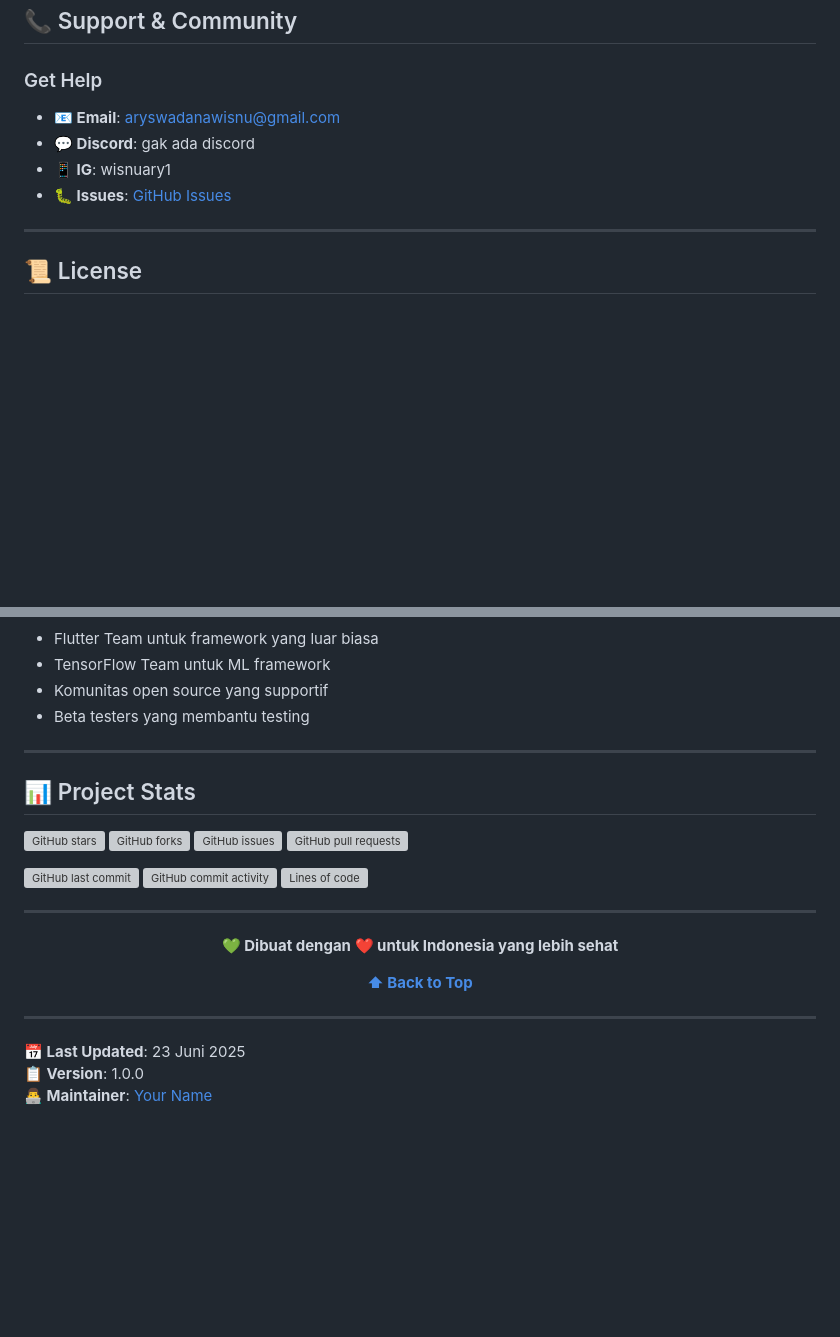
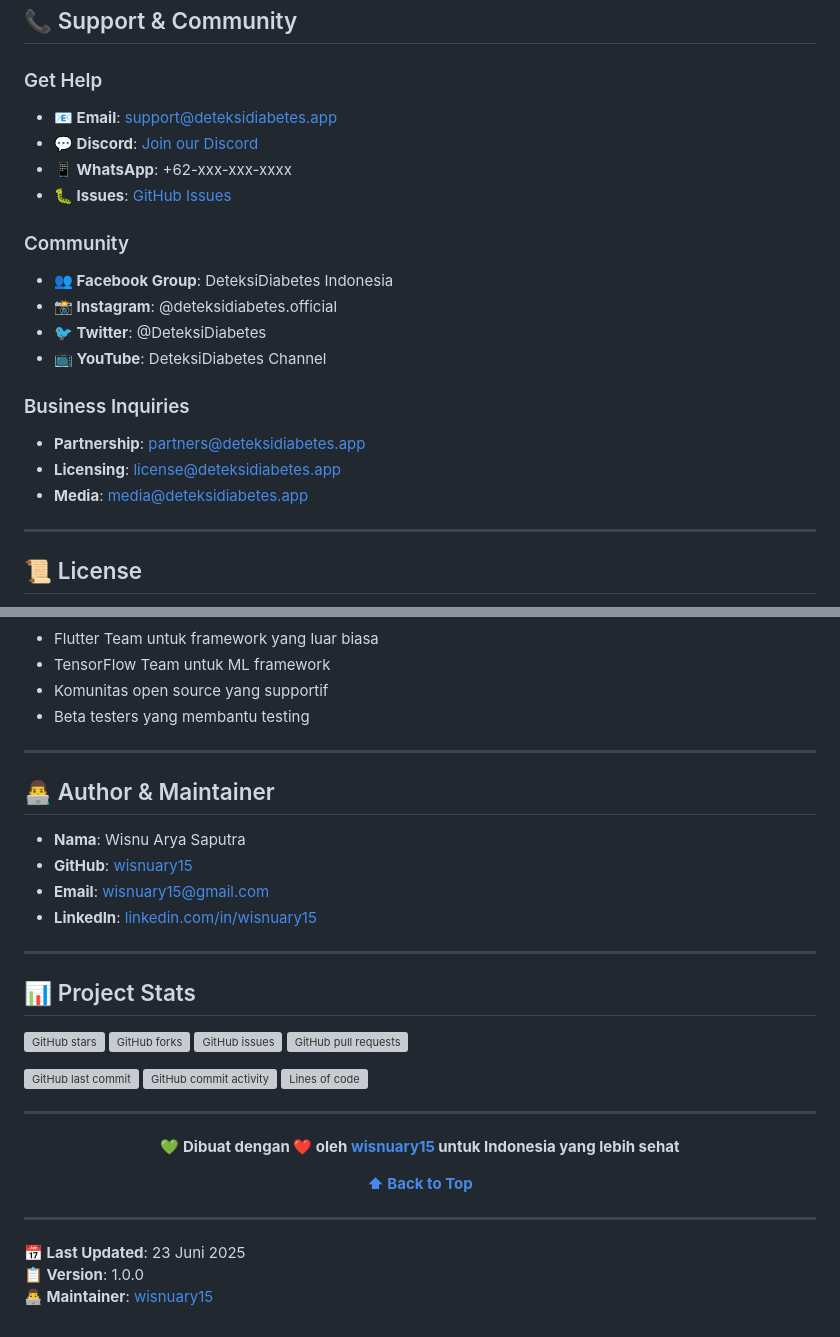
Before and after one commit to wisnuary15/deteksi-diabetes, a Markdown page: README.md, 2 parts joined by grey strips. GitHub-like rendering; blank space fills up the shorter version; grey boxes are pictures that could not be loaded.

```diff
--- a/README.md
+++ b/README.md
@@ -306,10 +306,21 @@ flutter test
 ## 📞 Support & Community
 
 ### Get Help
-- **📧 Email**: aryswadanawisnu@gmail.com
-- **💬 Discord**: gak ada discord
-- **📱 IG**: wisnuary1
-- **🐛 Issues**: [GitHub Issues](https://github.com/wisnuary15/diabetes/issues)
+- **📧 Email**: support@deteksidiabetes.app
+- **💬 Discord**: [Join our Discord](https://discord.gg/deteksidiabetes)
+- **📱 WhatsApp**: +62-xxx-xxx-xxxx
+- **🐛 Issues**: [GitHub Issues](https://github.com/yourusername/deteksi-diabetes/issues)
+
+### Community
+- **👥 Facebook Group**: DeteksiDiabetes Indonesia
+- **📸 Instagram**: @deteksidiabetes.official
+- **🐦 Twitter**: @DeteksiDiabetes
+- **📺 YouTube**: DeteksiDiabetes Channel
+
+### Business Inquiries
+- **Partnership**: partners@deteksidiabetes.app
+- **Licensing**: license@deteksidiabetes.app
+- **Media**: media@deteksidiabetes.app
 
 ---
 
@@ -355,5 +366,14 @@ This project is licensed under the MIT License - see the [LICENSE](LICENSE) file
 
 ---
 
+## 👨‍💻 Author & Maintainer
+
+- **Nama**: Wisnu Arya Saputra
+- **GitHub**: [wisnuary15](https://github.com/wisnuary15)
+- **Email**: wisnuary15@gmail.com
+- **LinkedIn**: [linkedin.com/in/wisnuary15](https://linkedin.com/in/wisnuary15)
+
+---
+
 ## 📊 Project Stats
 
@@ -370,7 +390,7 @@ This project is licensed under the MIT License - see the [LICENSE](LICENSE) file
 
 <div align="center">
 
-**💚 Dibuat dengan ❤️ untuk Indonesia yang lebih sehat**
+**💚 Dibuat dengan ❤️ oleh [wisnuary15](https://github.com/wisnuary15) untuk Indonesia yang lebih sehat**
 
 **[⬆ Back to Top](#-deteksidiabetes---ai-powered-diabetes-detection-app)**
 
@@ -380,4 +400,4 @@ This project is licensed under the MIT License - see the [LICENSE](LICENSE) file
 
 **📅 Last Updated**: 23 Juni 2025
 **📋 Version**: 1.0.0
-**👨‍💻 Maintainer**: [Your Name](https://github.com/yourusername)
+**👨‍💻 Maintainer**: [wisnuary15](https://github.com/wisnuary15)
```
Also changed, not shown: other parts of README.md (+7 -7 lines).
